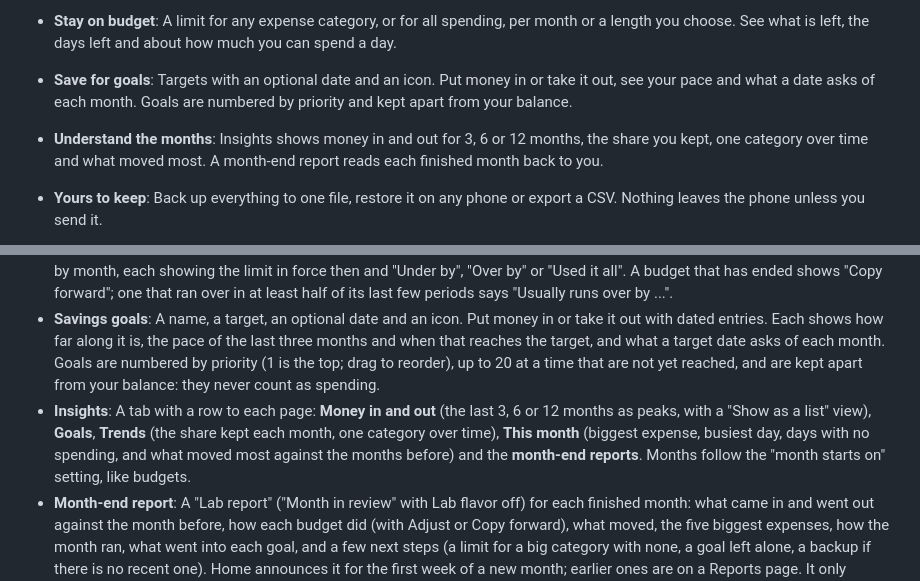
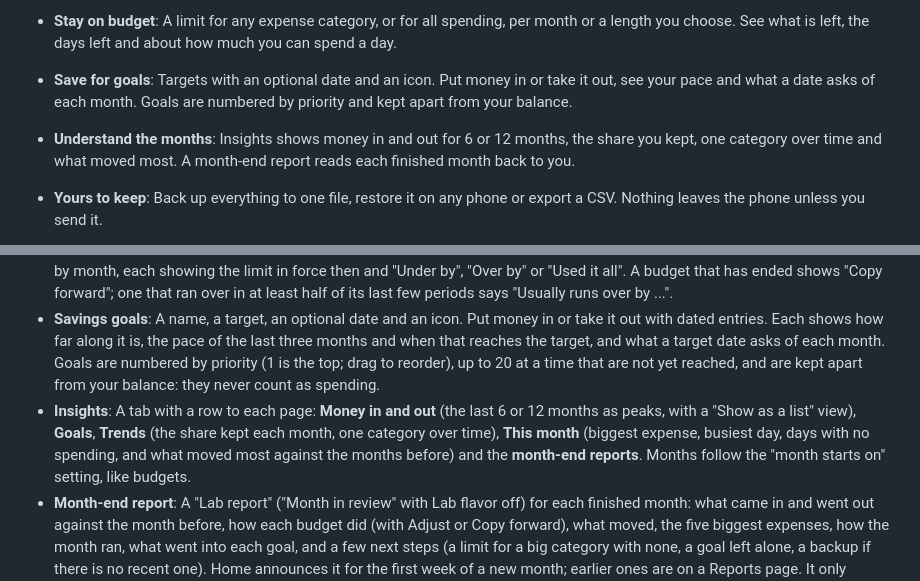
Before and after one commit to ajwadtahmid/heisenbudget, a Markdown page: README.md, 2 parts joined by grey strips. GitHub-like rendering.

Commit message:
docs: describe the available trend windows accurately

```diff
--- a/README.md
+++ b/README.md
@@ -73,7 +73,7 @@ Everything is stored on your phone, and the app has no server of its own.
 
 - **Save for goals**: Targets with an optional date and an icon. Put money in or take it out, see your pace and what a date asks of each month. Goals are numbered by priority and kept apart from your balance.
 
-- **Understand the months**: Insights shows money in and out for 3, 6 or 12 months, the share you kept, one category over time and what moved most. A month-end report reads each finished month back to you.
+- **Understand the months**: Insights shows money in and out for 6 or 12 months, the share you kept, one category over time and what moved most. A month-end report reads each finished month back to you.
 
 - **Yours to keep**: Back up everything to one file, restore it on any phone or export a CSV. Nothing leaves the phone unless you send it.
 
@@ -118,7 +118,7 @@ Everything is stored on your phone, and the app has no server of its own.
 - **Budgets**: A limit for any expense category and, if you like, one for all spending, per month or a custom length (1 to 365 days, or 1 to 60 months; quick picks for a week, a quarter, a year or the rest of this year; repeating by default, or "Just this period" for a one-time budget). The Budgets tab shows the current period of each: a bar, what is left (or "Over by"), the days left and about how much a day. A bar becomes striped and red when over, and "Almost" shows from 80 percent, so it never relies on colour. Changing a limit applies from the current period on and never rewrites earlier ones. "Use the average of the last 3 months or periods" suggests an amount. Saving an expense that takes a budget over its limit says so, and Home has one line ("2 over budget", "All within budget").
 - **Past budgets**: History has a **Transactions | Budgets** switch. The Budgets side lists every finished period, newest first, grouped by month, each showing the limit in force then and "Under by", "Over by" or "Used it all". A budget that has ended shows "Copy forward"; one that ran over in at least half of its last few periods says "Usually runs over by ...".
 - **Savings goals**: A name, a target, an optional date and an icon. Put money in or take it out with dated entries. Each shows how far along it is, the pace of the last three months and when that reaches the target, and what a target date asks of each month. Goals are numbered by priority (1 is the top; drag to reorder), up to 20 at a time that are not yet reached, and are kept apart from your balance: they never count as spending.
-- **Insights**: A tab with a row to each page: **Money in and out** (the last 3, 6 or 12 months as peaks, with a "Show as a list" view), **Goals**, **Trends** (the share kept each month, one category over time), **This month** (biggest expense, busiest day, days with no spending, and what moved most against the months before) and the **month-end reports**. Months follow the "month starts on" setting, like budgets.
+- **Insights**: A tab with a row to each page: **Money in and out** (the last 6 or 12 months as peaks, with a "Show as a list" view), **Goals**, **Trends** (the share kept each month, one category over time), **This month** (biggest expense, busiest day, days with no spending, and what moved most against the months before) and the **month-end reports**. Months follow the "month starts on" setting, like budgets.
 - **Month-end report**: A "Lab report" ("Month in review" with Lab flavor off) for each finished month: what came in and went out against the month before, how each budget did (with Adjust or Copy forward), what moved, the five biggest expenses, how the month ran, what went into each goal, and a few next steps (a limit for a big category with none, a goal left alone, a backup if there is no recent one). Home announces it for the first week of a new month; earlier ones are on a Reports page. It only remembers which report you last opened, on this phone.
 - **Backup and restore**: Save everything (transactions, categories, budgets, repeating transactions, favorites, goals and settings) to one JSON file, restore it later or on a new phone, or export transactions as a CSV for a spreadsheet. The app only creates the file and opens the phone's share sheet or save dialog; where it goes is your choice. Restoring checks the whole file first and replaces everything only if it is valid. Home shows a quiet reminder card when the last backup is over 30 days old (or there are 10 or more transactions and none was ever made), with Back up now, Remind me later and Stop reminding me. It is only a card: no notification and no permission.
 - **Safe updates**: Before an update that changes how data is stored, the app keeps one private copy of the database for 14 days. If the data cannot be opened, a recovery screen offers: try again, restore that copy, restore a backup file, or erase and start over.
```
Also changed, not shown: DESIGN.md (+1 -1 lines).
